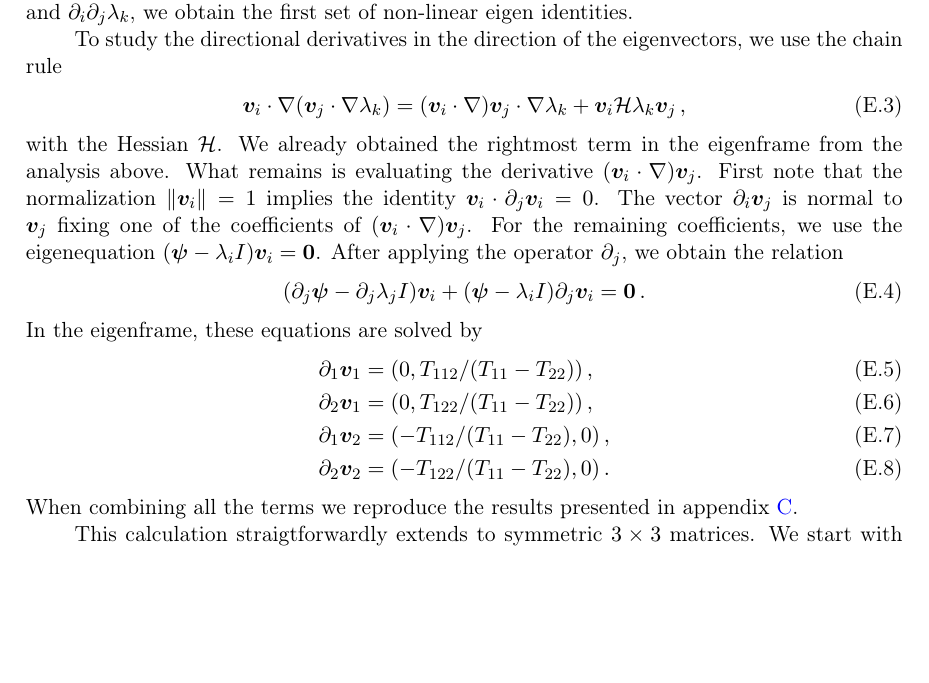
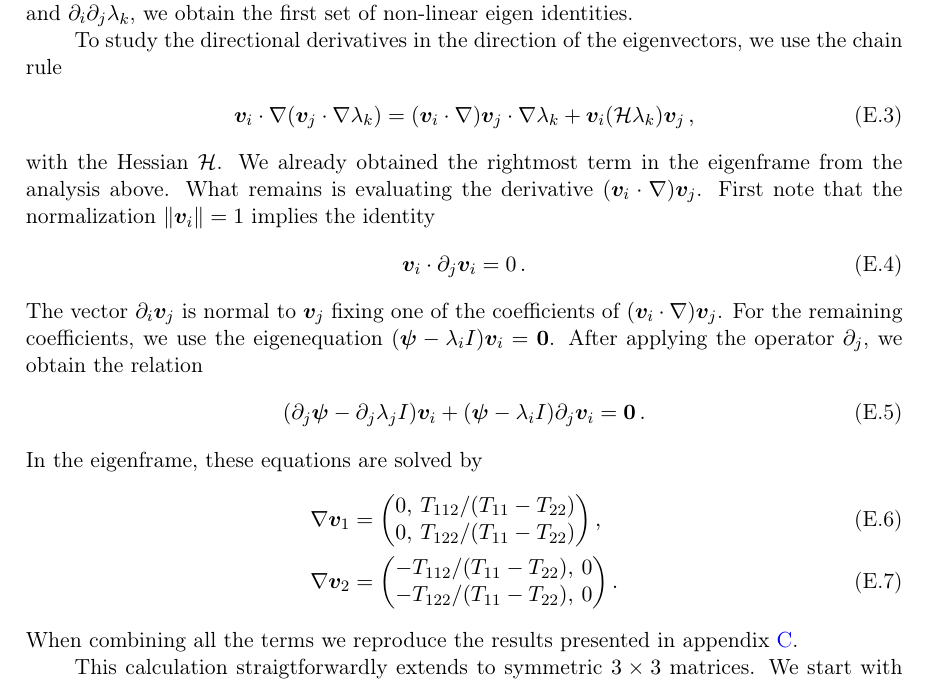
Before and after one commit to jfeldbrugge/Caustic-Skeleton-2D, a LaTeX document (2D Caustic Skeleton II.tex): part of page 45 of 47, cut so that both start at the same text, the shorter picture padded with empty space. Compiled offline with pdfLaTeX.

Commit message:
Update 2D Caustic Skeleton II.tex

```diff
--- a/2D Caustic Skeleton II.tex
+++ b/2D Caustic Skeleton II.tex
@@ -1506,18 +1506,26 @@ Assuming $T_{11} \geq T_{22}$, these equations have a unique solution. In the ei
 
 To study the directional derivatives in the direction of the eigenvectors, we use the chain rule
 \begin{align}
-\bm{v}_i \cdot \nabla (\bm{v}_j \cdot \nabla \lambda_k)= (\bm{v}_i \cdot  \nabla )\bm{v}_j \cdot \nabla \lambda_k + \bm{v}_i \mathcal{H} \lambda_k \bm{v}_j \,,
-\end{align}
-with the Hessian $\mathcal{H}$. We already obtained the rightmost term in the eigenframe from the analysis above. What remains is evaluating the derivative $(\bm{v}_i \cdot \nabla) \bm{v}_j$. First note that the normalization $\|\bm{v}_i\|=1$ implies the identity $\bm{v}_i \cdot \partial_j \bm{v}_i=0$. The vector $\partial_i \bm{v}_j$ is normal to $\bm{v}_j$ fixing one of the coefficients of $(\bm{v}_i \cdot \nabla) \bm{v}_j$. For the remaining coefficients, we use the eigenequation $(\bm{\psi}-\lambda_i I)\bm{v}_i=\bm{0}$. After applying the operator $\partial_j$, we obtain the relation
+\bm{v}_i \cdot \nabla (\bm{v}_j \cdot \nabla \lambda_k)= (\bm{v}_i \cdot  \nabla )\bm{v}_j \cdot \nabla \lambda_k + \bm{v}_i (\mathcal{H} \lambda_k )\bm{v}_j \,,
+\end{align}
+with the Hessian $\mathcal{H}$. We already obtained the rightmost term in the eigenframe from the analysis above. What remains is evaluating the derivative $(\bm{v}_i \cdot \nabla) \bm{v}_j$. First note that the normalization $\|\bm{v}_i\|=1$ implies the identity
+\begin{align}
+\bm{v}_i \cdot \partial_j \bm{v}_i=0\,.
+\end{align}
+The vector $\partial_i \bm{v}_j$ is normal to $\bm{v}_j$ fixing one of the coefficients of $(\bm{v}_i \cdot \nabla) \bm{v}_j$. For the remaining coefficients, we use the eigenequation $(\bm{\psi}-\lambda_i I)\bm{v}_i=\bm{0}$. After applying the operator $\partial_j$, we obtain the relation
 \begin{align}
 (\partial_j \bm{\psi} - \partial_j \lambda_j I)\bm{v}_i + (\bm{\psi}-\lambda_i I)\partial_j \bm{v}_i=\bm{0}\,.
 \end{align}
 In the eigenframe, these equations are solved by
 \begin{align}
-\partial_1 \bm{v}_1 &= (0,T_{112}/(T_{11}-T_{22}))\,,\\
-\partial_2 \bm{v}_1 &= (0,T_{122}/(T_{11}-T_{22}))\,,\\
-\partial_1 \bm{v}_2 &= (-T_{112}/(T_{11}-T_{22}), 0)\,,\\
-\partial_2 \bm{v}_2 &= (-T_{122}/(T_{11}-T_{22}), 0)\,.
+\nabla \bm{v}_1 &= \begin{pmatrix}
+0, & T_{112}/(T_{11}-T_{22})\\
+0, & T_{122}/(T_{11}-T_{22})
+\end{pmatrix},\\
+\nabla \bm{v}_2 &= \begin{pmatrix}
+-T_{112}/(T_{11}-T_{22}), & 0\\
+-T_{122}/(T_{11}-T_{22}), & 0
+\end{pmatrix}.
 \end{align}
 When combining all the terms we reproduce the results presented in appendix \ref{ap:eigenvalueRel}.
 
```
Also changed, not shown: 2D Caustic Skeleton II.tex (18 more changed lines).
